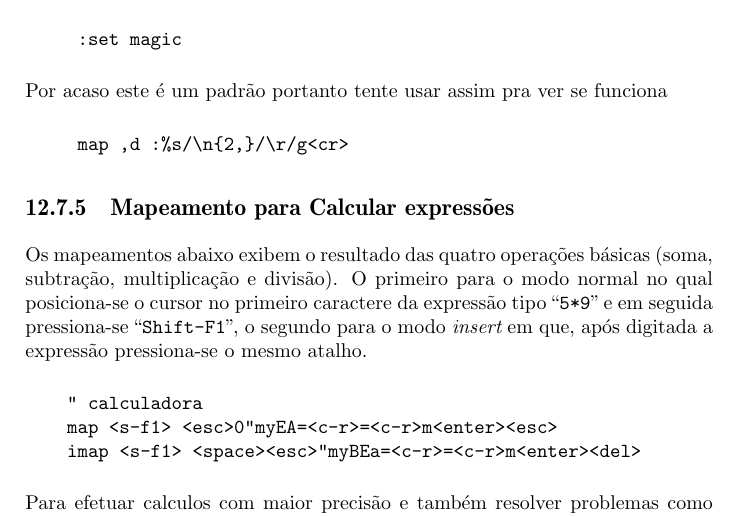
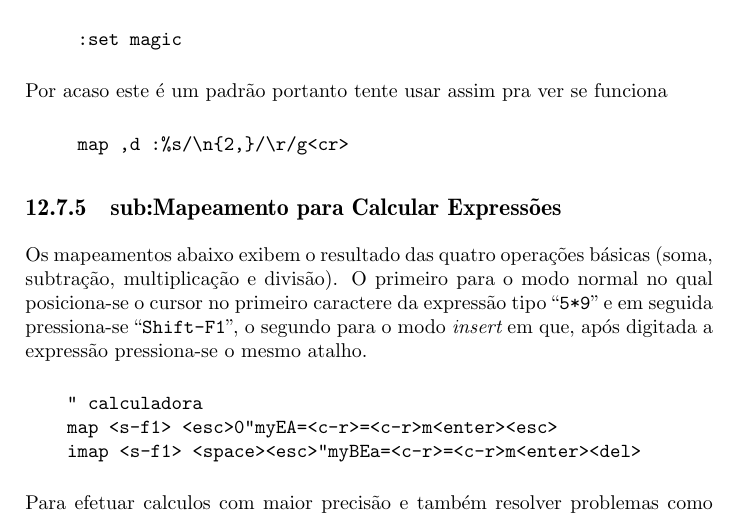
Before and after one commit to voyeg3r/vimbook, a LaTeX thesis (src/vimbook.tex, which reads src/preferencias.tex): part of page 86 of 112, cut so that both start at the same text. Compiled offline with pdfLaTeX.

```diff
--- a/src/preferencias.tex
+++ b/src/preferencias.tex
@@ -406,8 +406,8 @@
      map ,d :%s/\n{2,}/\r/g<cr>
 \end{verbatim}
 
-\subsection{Mapeamento para Calcular expressões}
-\label{Mapeamento para Calcular expressões}
+\subsection{sub:Mapeamento para Calcular Expressões}
+\label{sub:Mapeamento para Calcular Expressões}
 
 Os mapeamentos abaixo exibem o resultado das quatro operações básicas (soma,
 subtração, multiplicação e divisão). O primeiro para o modo normal no qual
```
Also changed, not shown: src/registros.tex (+5 -0 lines).
